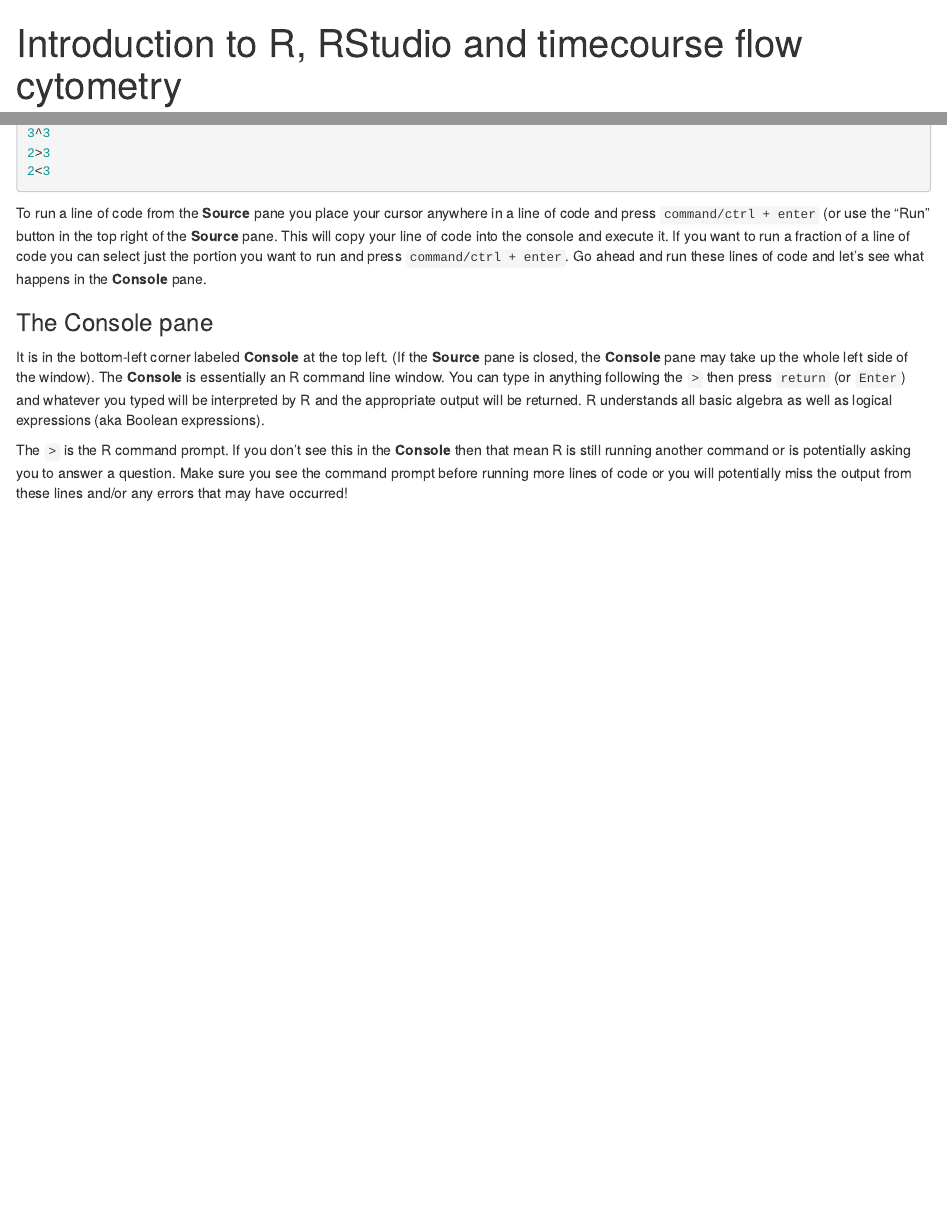
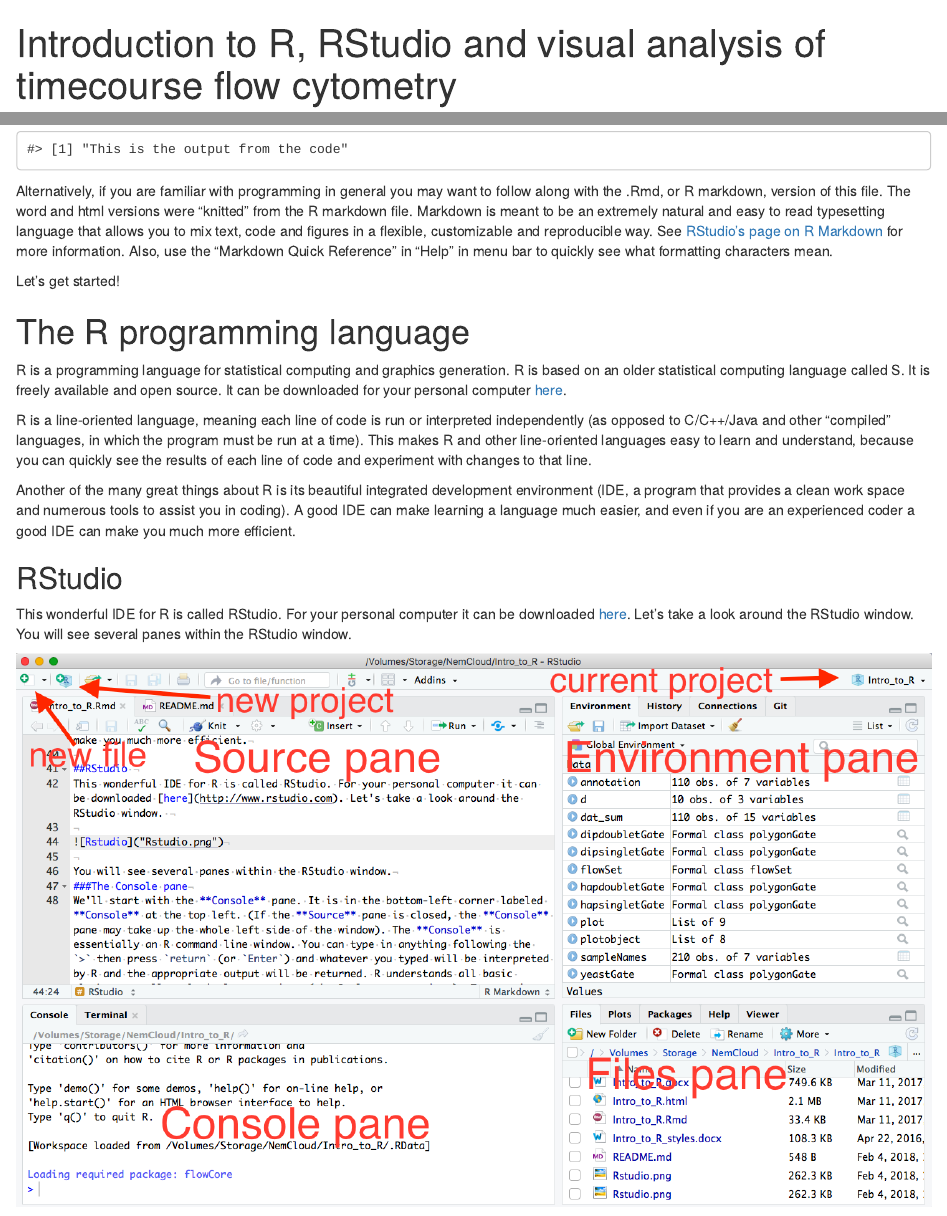
Before and after one commit to wrightrc/Intro_to_R_RStudio_and_ggplot, an R Markdown document (Intro_to_R.Rmd): the page in a window 1100 px wide, from its top, and a second part further down, joined at a grey line. The pictures show the output file Intro_to_R.html that the author committed with the source, opened offline.

Commit message:
Added markdown paragraph

````diff
--- a/Intro_to_R.Rmd
+++ b/Intro_to_R.Rmd
@@ -1,12 +1,12 @@
 ---
-title: "Introduction to R, RStudio and timecourse flow cytometry"
+title: "Introduction to R, RStudio and visual analysis of timecourse flow cytometry"
 author: "R Clay Wright"
 date: '`r Sys.time()`'
 output:
+  html_document:
+    toc: yes
   word_document:
     reference_docx: Intro_to_R_styles.docx
-    toc: yes
-  html_document:
     toc: yes
 ---
 ```{r setup, include=FALSE}
@@ -28,6 +28,8 @@
 ```{r}
 print("This is the output from the code")
 ```
+
+Alternatively, if you are familiar with programming in general you may want to follow along with the .Rmd, or R markdown, version of this file. The word and html versions were "knitted" from the R markdown file. Markdown is meant to be an extremely natural and easy to read typesetting language that allows you to mix text, code and figures in a flexible, customizable and reproducible way. See [RStudio's page on R Markdown](https://rmarkdown.rstudio.com/) for more information. Also, use the "Markdown Quick Reference" in "Help" in menu bar to quickly see what formatting characters mean.
 
 Let's get started!
 
````
Also changed, not shown: Intro_to_R.html, 5 other files.
